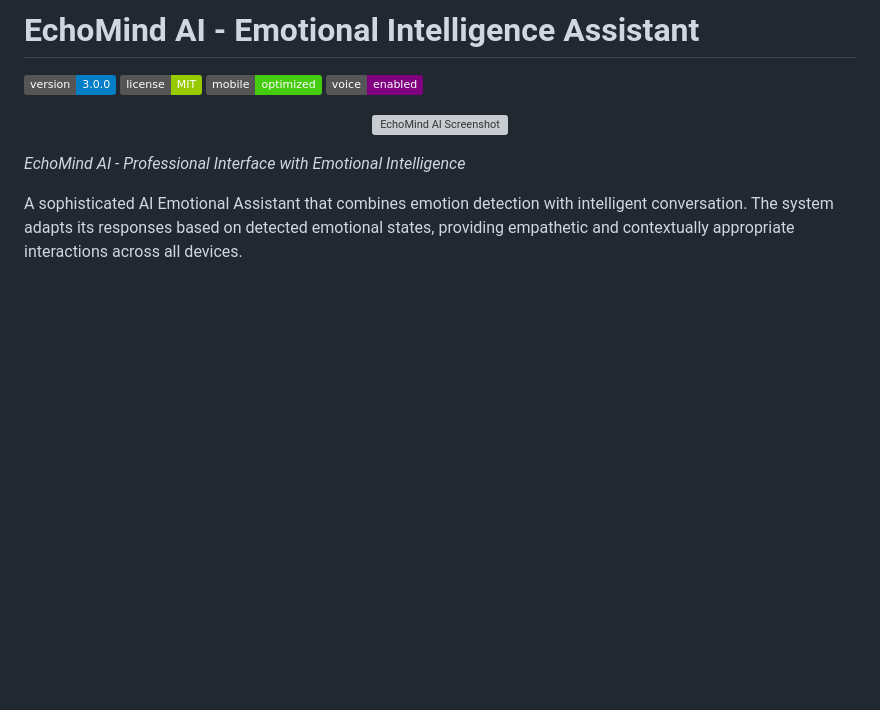
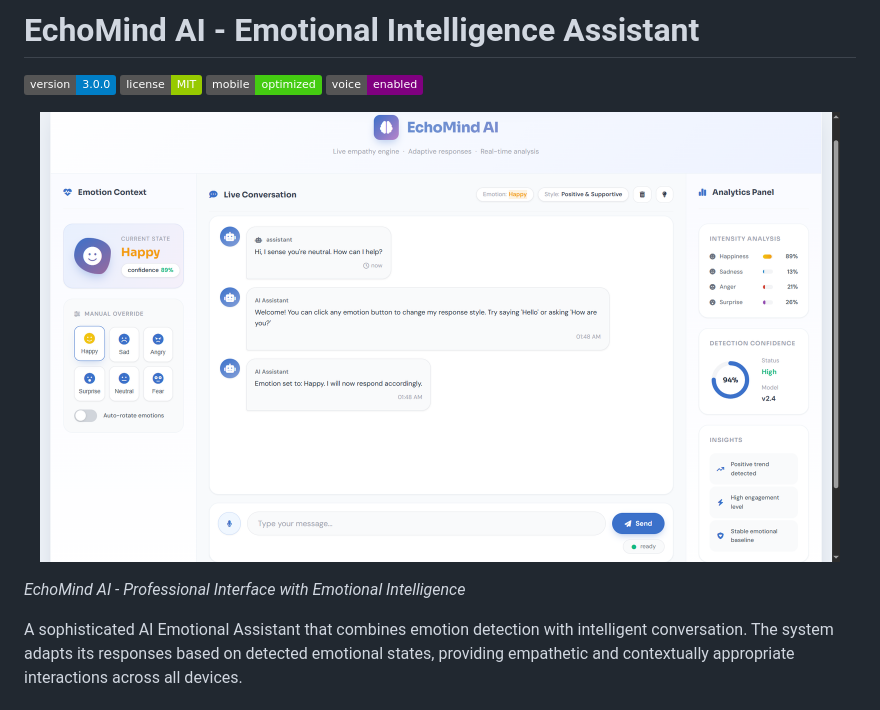
Before and after one commit to Sheeraz-bit/EchoMind-AI, a Markdown page: README.md, the part around the change. Rendered like a GitHub page; badges without logos; blank space fills up the shorter version; grey boxes are pictures that could not be loaded.

```diff
--- a/README.md
+++ b/README.md
@@ -6,7 +6,7 @@ Ready](https://img.shields.io/badge/mobile-optimized-brightgreen)
 ![Voice Enabled](https://img.shields.io/badge/voice-enabled-purple)
 
 <p align="center">
-<img src="./assets/images/echomindVer3.png.png" alt="EchoMind AI Screenshot" width="800"/>
+<img src="./assets/images/echomindVer3.png" alt="EchoMind AI Screenshot" width="800"/>
 </p>
 
 _EchoMind AI - Professional Interface with Emotional Intelligence_
```
